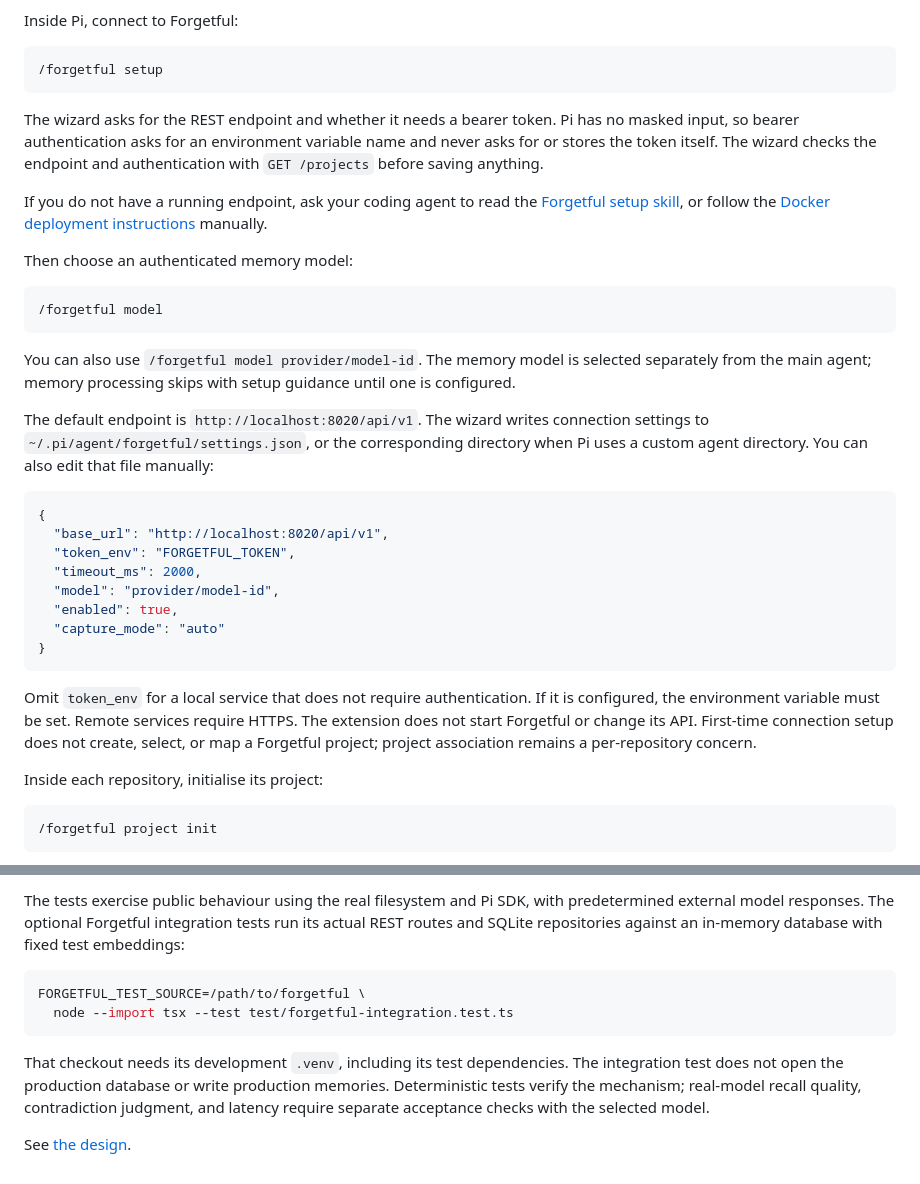
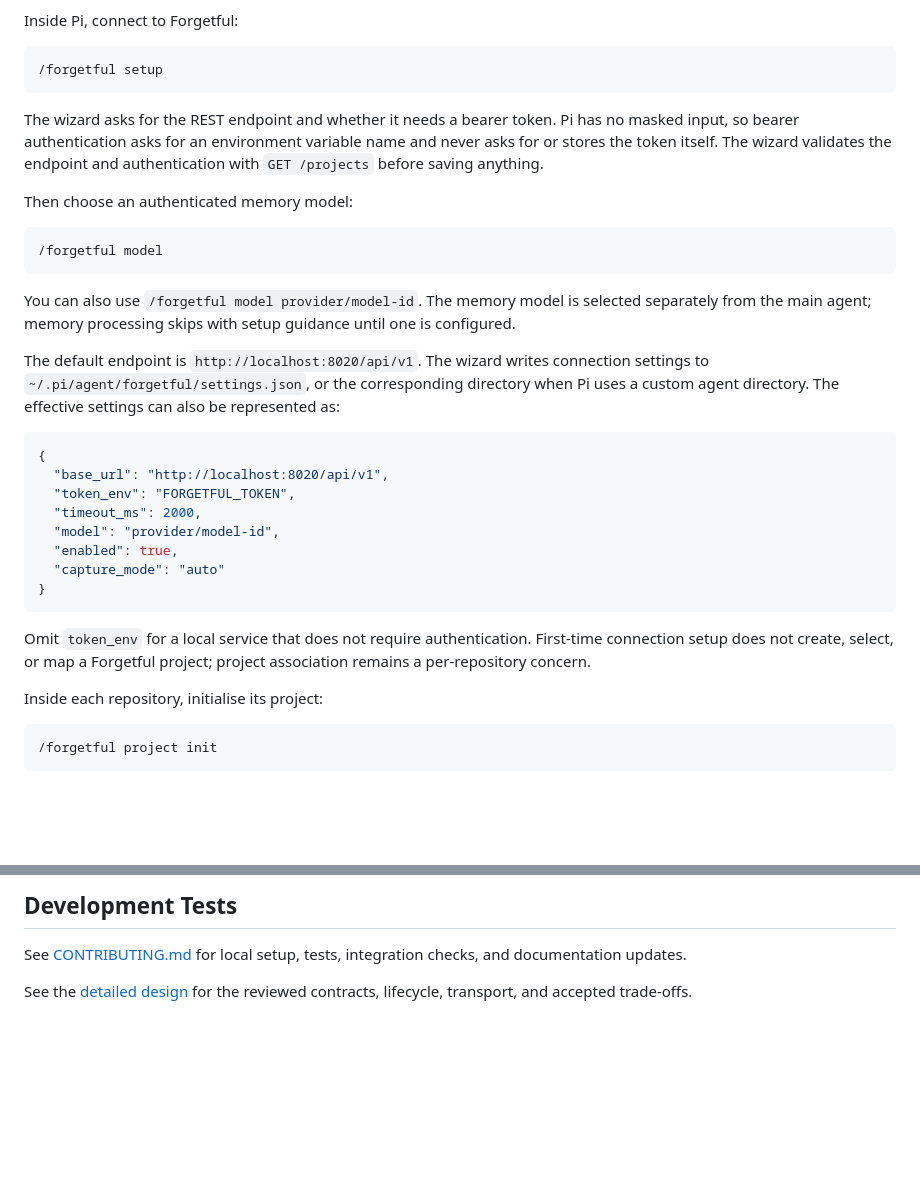
Before and after one commit to ScottRBK/pi-forgetful-extension, a Markdown page: README.md, 2 parts joined by grey strips. GitHub-like rendering; blank space fills up the shorter version.

````diff
--- a/README.md
+++ b/README.md
@@ -25,12 +65,8 @@ Inside Pi, connect to Forgetful:
 
 The wizard asks for the REST endpoint and whether it needs a bearer token. Pi has no masked input,
 so bearer authentication asks for an environment variable name and never asks for or stores the
-token itself. The wizard checks the endpoint and authentication with `GET /projects` before saving
-anything.
-
-If you do not have a running endpoint, ask your coding agent to read the
-[Forgetful setup skill][forgetful-setup-skill], or follow the
-[Docker deployment instructions][forgetful-docker] manually.
+token itself. The wizard validates the endpoint and authentication with `GET /projects` before
+saving anything.
 
 Then choose an authenticated memory model:
 
@@ -43,7 +79,7 @@ from the main agent; memory processing skips with setup guidance until one is co
 
 The default endpoint is `http://localhost:8020/api/v1`. The wizard writes connection settings to
 `~/.pi/agent/forgetful/settings.json`, or the corresponding directory when Pi uses a custom agent
-directory. You can also edit that file manually:
+directory. The effective settings can also be represented as:
 
 ```json
 {
@@ -56,10 +92,9 @@ directory. You can also edit that file manually:
 }
 ```
 
-Omit `token_env` for a local service that does not require authentication. If it is configured,
-the environment variable must be set. Remote services require HTTPS. The extension does not
-start Forgetful or change its API. First-time connection setup does not create, select, or map a
-Forgetful project; project association remains a per-repository concern.
+Omit `token_env` for a local service that does not require authentication. First-time connection
+setup does not create, select, or map a Forgetful project; project association remains a
+per-repository concern.
 
 Inside each repository, initialise its project:
 
@@ -137,22 +201,12 @@ npm run check
 ```
 
-The tests exercise public behaviour using the real filesystem and Pi SDK, with predetermined
-external model responses. The optional Forgetful integration tests run its actual REST routes
-and SQLite repositories against an in-memory database with fixed test embeddings:
+## Development Tests
 
-```sh
-FORGETFUL_TEST_SOURCE=/path/to/forgetful \
-  node --import tsx --test test/forgetful-integration.test.ts
-```
+See [CONTRIBUTING.md](CONTRIBUTING.md) for local setup, tests, integration checks, and documentation
+updates.
 
-That checkout needs its development `.venv`, including its test dependencies. The integration
-test does not open the production database or write production memories. Deterministic tests
-verify the mechanism; real-model recall quality, contradiction judgment, and latency require
-separate acceptance checks with the selected model.
+See the [detailed design](docs/design.md) for the reviewed contracts, lifecycle, transport, and
+accepted trade-offs.
 
-See [the design](docs/design.md).
-
-[forgetful-setup-skill]:
-  https://github.com/ScottRBK/forgetful/tree/main/skills/forgetful-mcp-setup
-[forgetful-docker]:
-  https://github.com/ScottRBK/forgetful#option-3-docker-deployment-productionscale
+[forgetful-setup-skill]: https://github.com/ScottRBK/forgetful/tree/main/skills/forgetful-mcp-setup
+[forgetful-docker]: https://github.com/ScottRBK/forgetful#option-3-docker-deployment-productionscale
````
Also changed, not shown: other parts of README.md (+102 -33 lines), CONTRIBUTING.md (added, +50 -0 lines), docs/design.md (+15 -0 lines), docs/assets/architecture.png (added), 1 other file.
